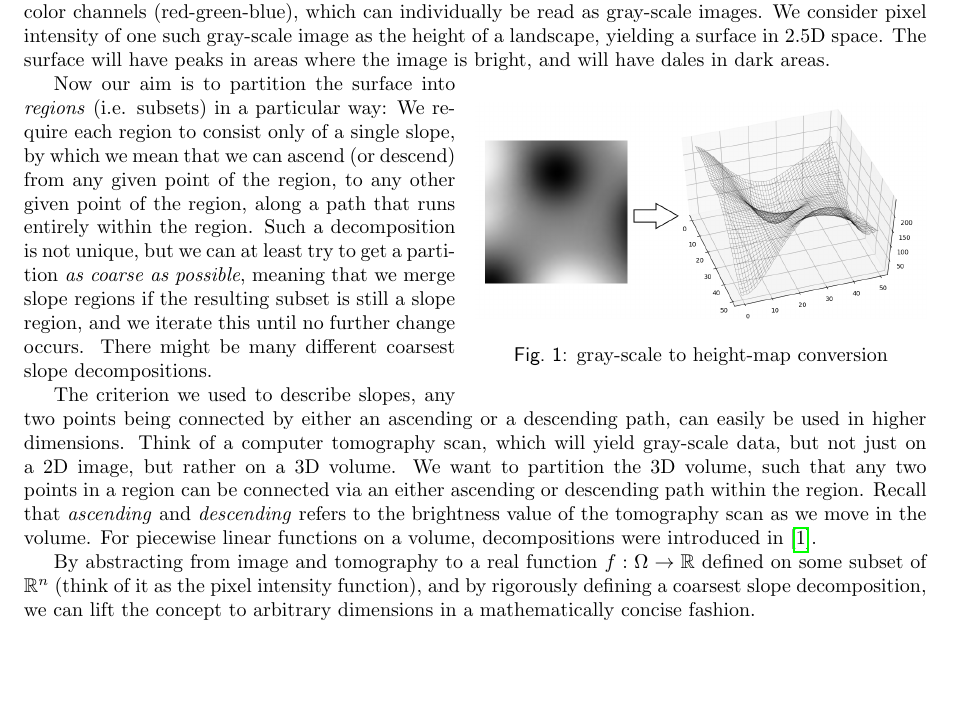
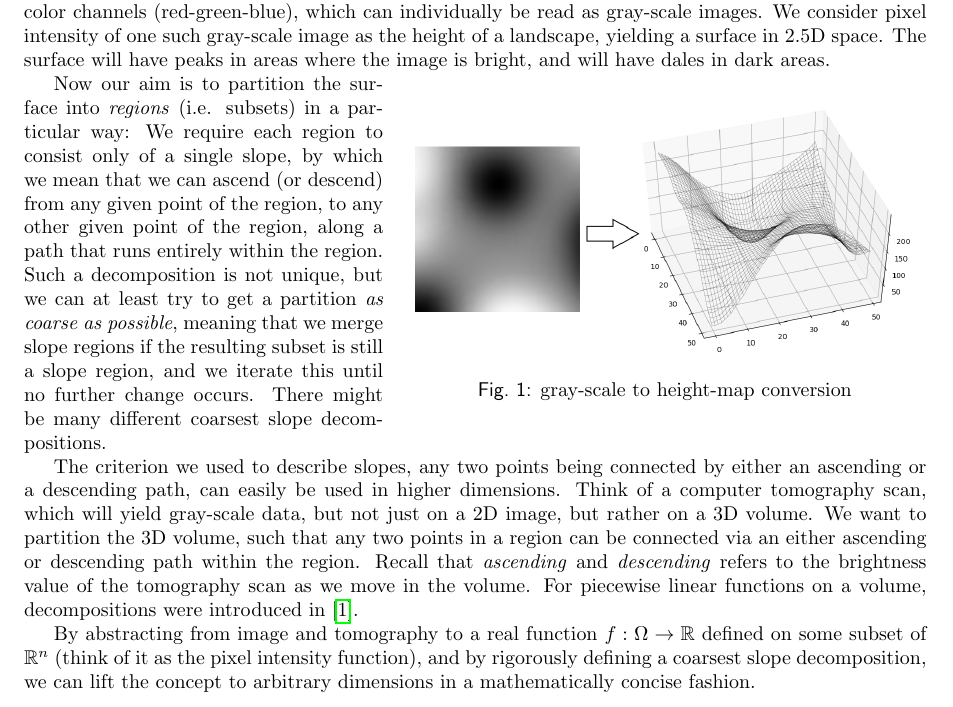
Before and after one commit to SirFloIII/GschichtlOnkel, a LaTeX document (LaTeX/border_propagation_ACVRW20 .tex): part of page 1 of 6, cut so that both start at the same text, the shorter picture padded with empty space. Compiled offline with pdfLaTeX.

Commit message:
wrap figure slightly bigger

```diff
--- a/LaTeX/border_propagation_ACVRW20 .tex
+++ b/LaTeX/border_propagation_ACVRW20 .tex
@@ -89,9 +89,9 @@ We consider pixel intensity of one such gray-scale image as the height of a land
 The surface will have peaks in areas where the image is bright, and will have dales in dark areas.
 %Please refer to Figure \ref{fig:conversion} for a visualization!
 
-\begin{wrapfigure}{R}{0.5\textwidth}
+\begin{wrapfigure}{R}{0.58\textwidth}
 \centering
-\includegraphics[width=0.5\textwidth]{img/visu1.png}
+\includegraphics[width=0.58\textwidth]{img/visu1.png}
 \caption{gray-scale to height-map conversion}
 \label{fig:conversion}
 \end{wrapfigure}
```
